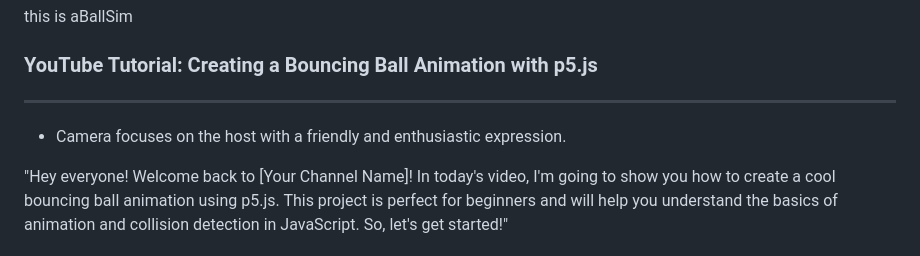
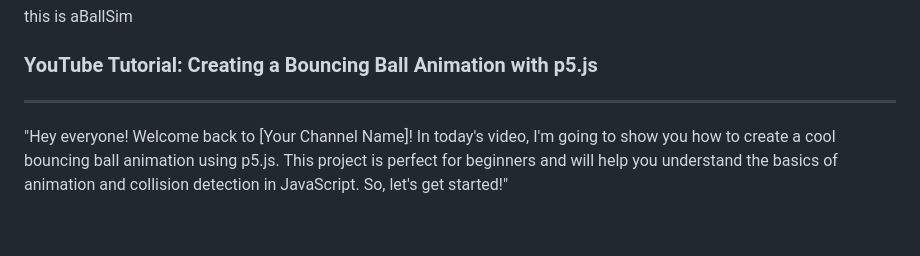
Before and after one commit to UriahNegbi/ballSim, a Markdown page: README.md, the part around the change. Rendered like a GitHub page; blank space fills up the shorter version.

```diff
--- a/README.md
+++ b/README.md
@@ -8,7 +8,7 @@ this is aBallSim
 
 
 
-- Camera focuses on the host with a friendly and enthusiastic expression.
+
 
 
 "Hey everyone! Welcome back to [Your Channel Name]! In today's video, I'm going to show you how to create a cool bouncing ball animation using p5.js. This project is perfect for beginners and will help you understand the basics of animation and collision detection in JavaScript. So, let's get started!"
```
